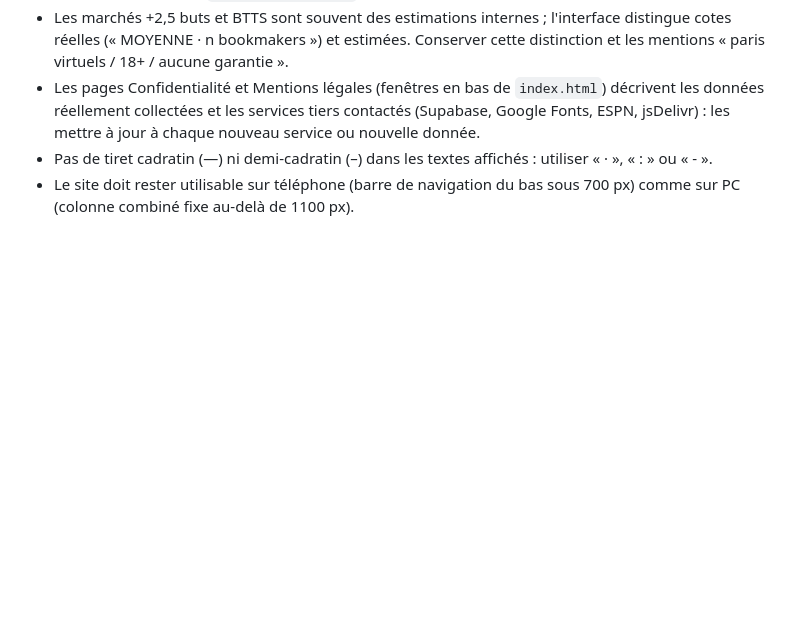
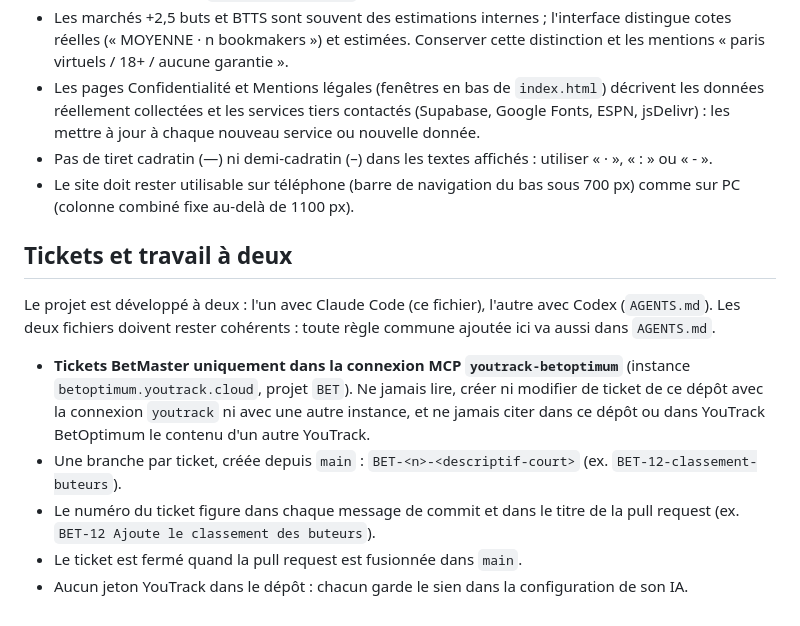
Before and after one commit to DonSanchitoo/prono_patfoort, a Markdown page: CLAUDE.md, the part around the change. GitHub-like rendering; blank space fills up the shorter version.

```diff
--- a/CLAUDE.md
+++ b/CLAUDE.md
@@ -51,3 +51,13 @@ Trois morceaux qui communiquent uniquement par le fichier `data/fixtures.json` :
 - Les pages Confidentialité et Mentions légales (fenêtres en bas de `index.html`) décrivent les données réellement collectées et les services tiers contactés (Supabase, Google Fonts, ESPN, jsDelivr) : les mettre à jour à chaque nouveau service ou nouvelle donnée.
 - Pas de tiret cadratin (—) ni demi-cadratin (–) dans les textes affichés : utiliser « · », « : » ou « - ».
 - Le site doit rester utilisable sur téléphone (barre de navigation du bas sous 700 px) comme sur PC (colonne combiné fixe au-delà de 1100 px).
+
+## Tickets et travail à deux
+
+Le projet est développé à deux : l'un avec Claude Code (ce fichier), l'autre avec Codex (`AGENTS.md`). Les deux fichiers doivent rester cohérents : toute règle commune ajoutée ici va aussi dans `AGENTS.md`.
+
+- **Tickets BetMaster uniquement dans la connexion MCP `youtrack-betoptimum`** (instance `betoptimum.youtrack.cloud`, projet `BET`). Ne jamais lire, créer ni modifier de ticket de ce dépôt avec la connexion `youtrack` ni avec une autre instance, et ne jamais citer dans ce dépôt ou dans YouTrack BetOptimum le contenu d'un autre YouTrack.
+- Une branche par ticket, créée depuis `main` : `BET-<n>-<descriptif-court>` (ex. `BET-12-classement-buteurs`).
+- Le numéro du ticket figure dans chaque message de commit et dans le titre de la pull request (ex. `BET-12 Ajoute le classement des buteurs`).
+- Le ticket est fermé quand la pull request est fusionnée dans `main`.
+- Aucun jeton YouTrack dans le dépôt : chacun garde le sien dans la configuration de son IA.
```
Also changed, not shown: AGENTS.md (added, +46 -0 lines).
